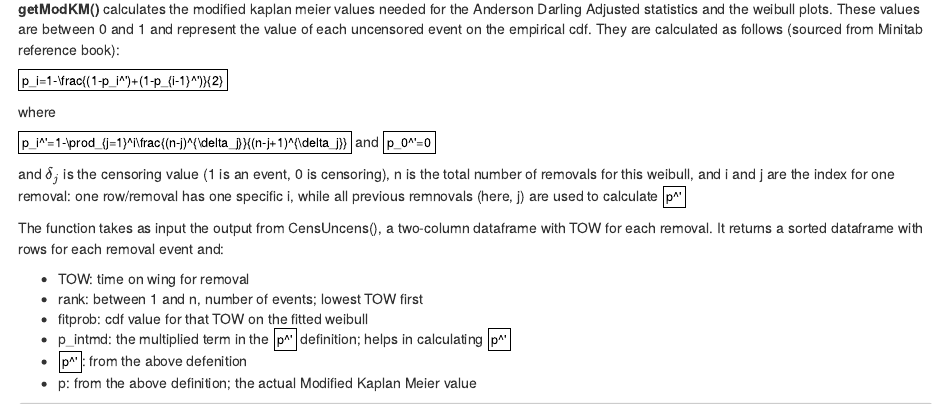
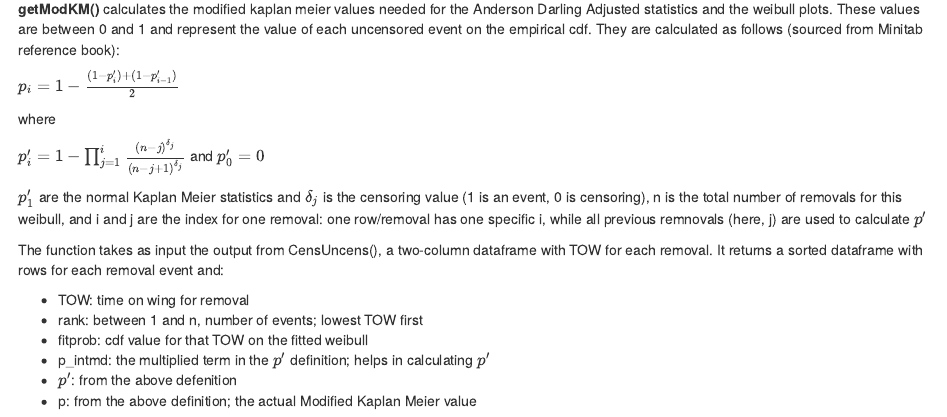
Before and after one commit to travismark/randCWwork, an R Markdown document (Weibulls_Documentation.Rmd): the page in a window 1100 px wide, from 7560 px down. Rendered offline with R 4.5, knitr and Pandoc, with nearby package versions; some code elsewhere in the file could not run offline.

Commit message:
fixed the latex, added info about KapMir stat

````diff
--- a/Weibulls_Documentation.Rmd
+++ b/Weibulls_Documentation.Rmd
@@ -375,21 +375,21 @@ getWeibullFromDF <- function(df, plot=0, catgs="",modkm)  {
 
 **getModKM()** calculates the modified kaplan meier values needed for the Anderson Darling Adjusted statistics and the weibull plots.  These values are between 0 and 1 and represent the value of each uncensored event on the empirical cdf.  They are calculated as follows (sourced from Minitab reference book):
 
-$p_i=1-\frac{(1-p_i^')+(1-p_{i-1}^')}{2}$
+$p_i=1-\frac{(1-p_i')+(1-p_{i-1}')}{2}$
 
 where
 
-$p_i^'=1-\prod_{j=1}^i\frac{(n-j)^{\delta_j}}{(n-j+1)^{\delta_j}}$  and  $p_0^'=0$
+$p_i'=1-\prod_{j=1}^i\frac{(n-j)^{\delta_j}}{(n-j+1)^{\delta_j}}$  and  $p_0'=0$
 
-and $\delta_j$ is the censoring value (1 is an event, 0 is censoring), n is the total number of removals for this weibull, and i and j are the index for one removal:  one row/removal has one specific i, while all previous remnovals (here, j) are used to calculate $p^'$
+$p_1'$ are the normal Kaplan Meier statistics and $\delta_j$ is the censoring value (1 is an event, 0 is censoring), n is the total number of removals for this weibull, and i and j are the index for one removal:  one row/removal has one specific i, while all previous remnovals (here, j) are used to calculate $p'$
 
 The function takes as input the output from CensUncens(), a two-column dataframe with TOW for each removal.  It returns a sorted dataframe with rows for each removal event and:
 
 - TOW: time on wing for removal
 - rank: between 1 and n, number of events; lowest TOW first
 - fitprob: cdf value for that TOW on the fitted weibull
-- p_intmd: the multiplied term in the $p^'$ definition; helps in calculating $p^'$
-- $p^'$: from the above defenition
+- p_intmd: the multiplied term in the $p'$ definition; helps in calculating $p'$
+- $p'$: from the above defenition
 - p: from the above definition; the actual Modified Kaplan Meier value
 
 ```{r defgetmodKM}
````
